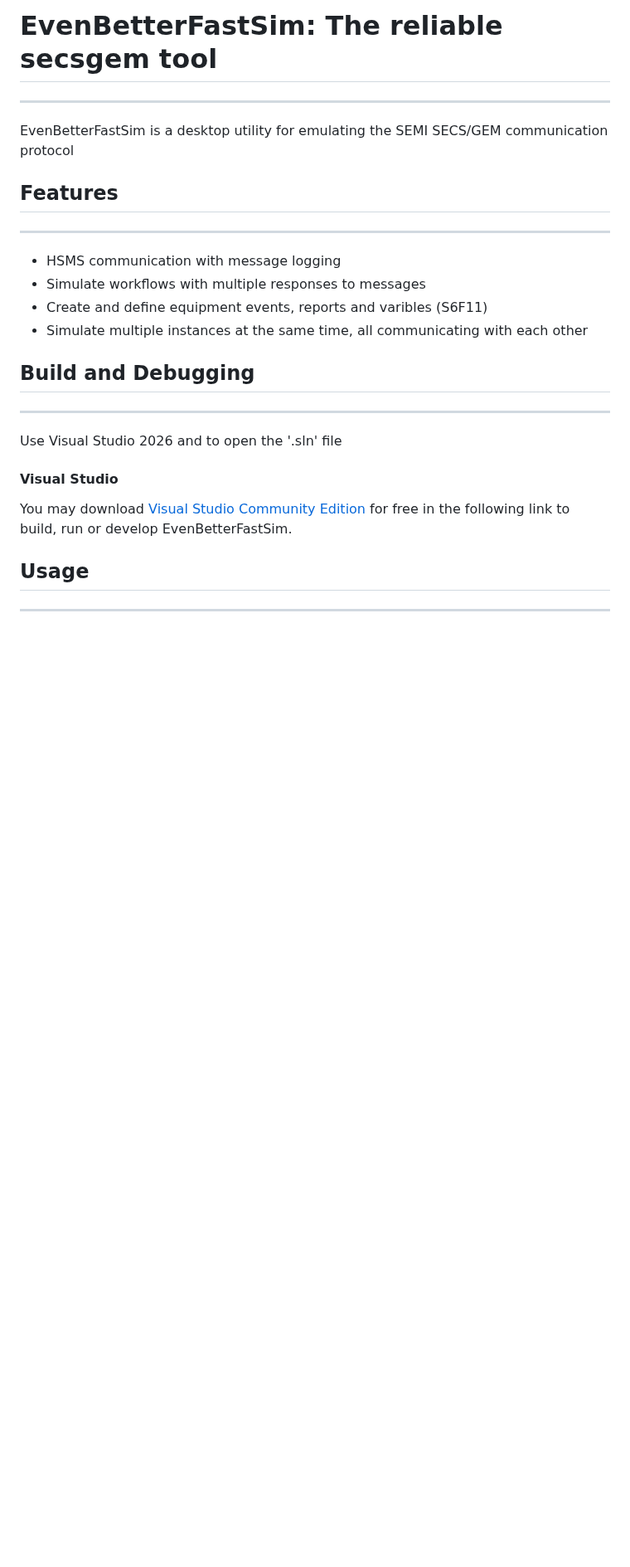
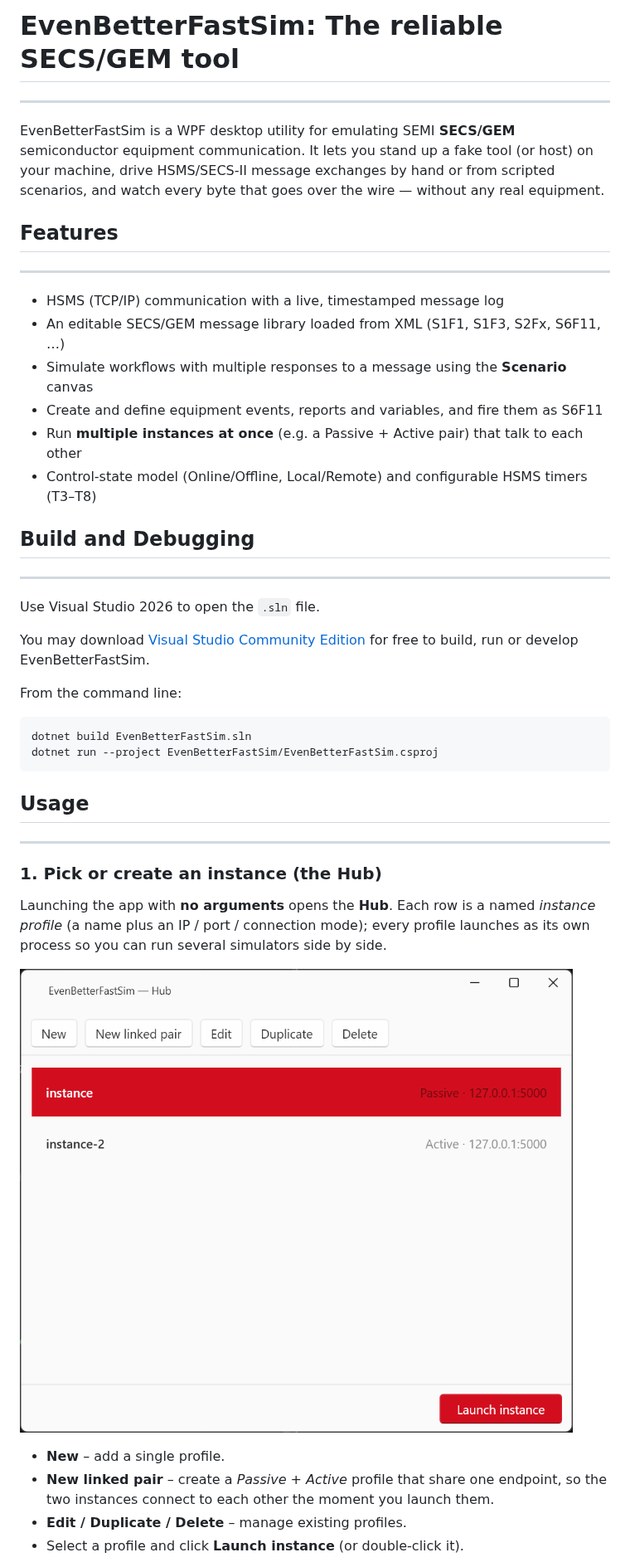
Before and after one commit to Pre-Se/EvenBetterFastSim, a Markdown page: README.md, the part around one of its changes. Shown at 83% size. Drawn GitHub-style; pictures changed too: docs/images/hub.png (added); blank space fills up the shorter version.

````diff
--- a/README.md
+++ b/README.md
@@ -1,22 +1,47 @@
-# EvenBetterFastSim: The reliable secsgem tool
+# EvenBetterFastSim: The reliable SECS/GEM tool
 ---------------------------------------------------------
-EvenBetterFastSim is a desktop utility for emulating the SEMI SECS/GEM communication protocol
+EvenBetterFastSim is a WPF desktop utility for emulating SEMI **SECS/GEM** semiconductor
+equipment communication. It lets you stand up a fake tool (or host) on your machine,
+drive HSMS/SECS-II message exchanges by hand or from scripted scenarios, and watch every
+byte that goes over the wire — without any real equipment.
 
 ## Features
 ----------
-- HSMS communication with message logging
-- Simulate workflows with multiple responses to messages
-- Create and define equipment events, reports and varibles (S6F11)
-- Simulate multiple instances at the same time, all communicating with each other
+- HSMS (TCP/IP) communication with a live, timestamped message log
+- An editable SECS/GEM message library loaded from XML (S1F1, S1F3, S2Fx, S6F11, …)
+- Simulate workflows with multiple responses to a message using the **Scenario** canvas
+- Create and define equipment events, reports and variables, and fire them as S6F11
+- Run **multiple instances at once** (e.g. a Passive + Active pair) that talk to each other
+- Control-state model (Online/Offline, Local/Remote) and configurable HSMS timers (T3–T8)
 
 ## Build and Debugging
 -----------------------
-Use Visual Studio 2026 and to open the '.sln' file
+Use Visual Studio 2026 to open the `.sln` file.
 
-#### Visual Studio
+You may download [Visual Studio Community Edition](https://www.visualstudio.com/vs/community/) for free
+to build, run or develop EvenBetterFastSim.
 
-You may download [Visual Studio Community Edition](https://www.visualstudio.com/vs/community/) for free in the following link
-to build, run or develop EvenBetterFastSim.
+From the command line:
+
+```bash
+dotnet build EvenBetterFastSim.sln
+dotnet run --project EvenBetterFastSim/EvenBetterFastSim.csproj
+```
 
 ## Usage
 --------
+
+### 1. Pick or create an instance (the Hub)
+
+Launching the app with **no arguments** opens the **Hub**. Each row is a named *instance
+profile* (a name plus an IP / port / connection mode); every profile launches as its own
+process so you can run several simulators side by side.
+
+![The Hub / launcher window](docs/images/hub.png)
+
+- **New** – add a single profile.
+- **New linked pair** – create a *Passive* + *Active* profile that share one endpoint, so
+  the two instances connect to each other the moment you launch them.
+- **Edit / Duplicate / Delete** – manage existing profiles.
+- Select a profile and click **Launch instance** (or double-click it).
+
````
Also changed, not shown: other parts of README.md (+59 -0 lines), CLAUDE.md (+2 -2 lines), docs/images/events.png (added), docs/images/main-window.png (added), docs/images/scenarios.png (added), 1 other file.
